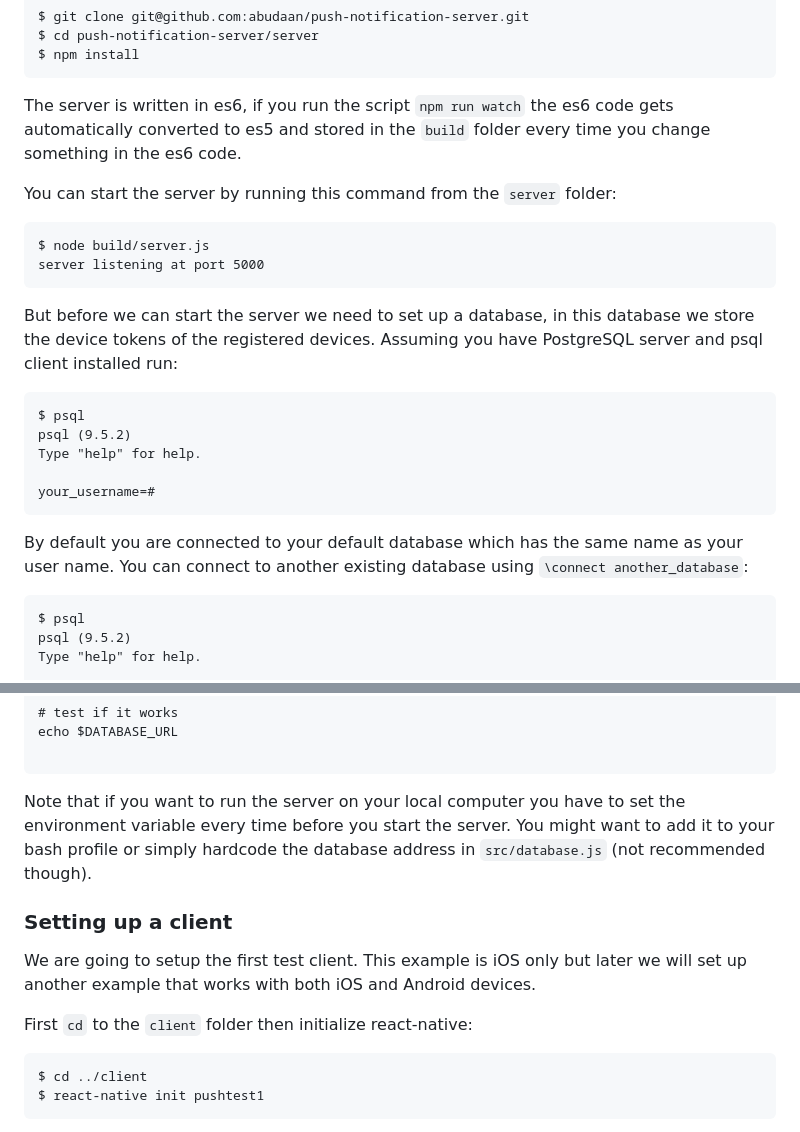
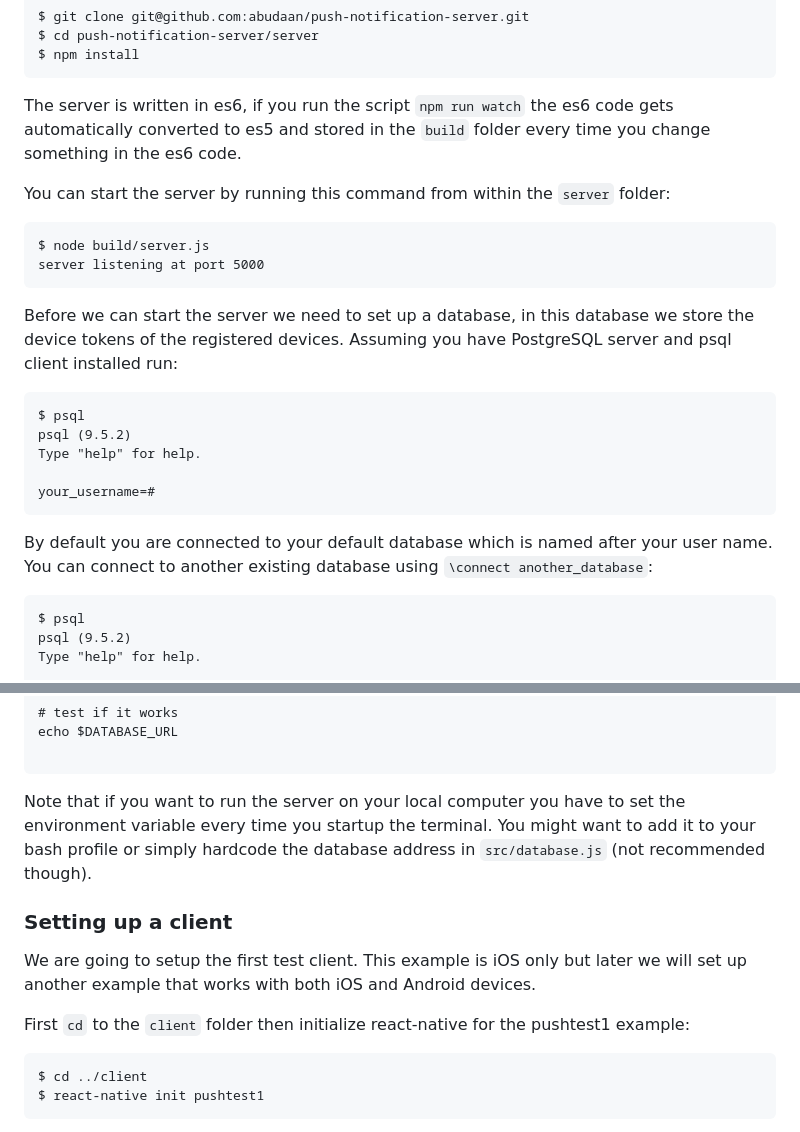
Before and after one commit to abudaan/push-notification-server, a Markdown page: README.md, 2 parts joined by grey strips. GitHub-like rendering.

````diff
--- a/README.md
+++ b/README.md
@@ -26,7 +26,7 @@ $ npm install
 
 The server is written in es6, if you run the script `npm run watch` the es6 code gets automatically converted to es5 and stored in the `build` folder every time you change something in the es6 code.
 
-You can start the server by running this command from the `server` folder:
+You can start the server by running this command from within the `server` folder:
 
 ```
 $ node build/server.js
@@ -34,7 +34,7 @@ server listening at port 5000
 ```
 
 
-But before we can start the server we need to set up a database, in this database we store the device tokens of the registered devices. Assuming you have PostgreSQL server and psql client installed run:
+Before we can start the server we need to set up a database, in this database we store the device tokens of the registered devices. Assuming you have PostgreSQL server and psql client installed run:
 
 ```
 $ psql
@@ -44,7 +44,7 @@ Type "help" for help.
 your_username=#
 ```
 
-By default you are connected to your default database which has the same name as your user name. You can connect to another existing database using `\connect another_database`:
+By default you are connected to your default database which is named after your user name. You can connect to another existing database using `\connect another_database`:
 
 ```
 $ psql
@@ -104,7 +104,7 @@ echo $DATABASE_URL
 
 ```
 
-Note that if you want to run the server on your local computer you have to set the environment variable every time before you start the server. You might want to add it to your bash profile or simply hardcode the database address in `src/database.js` (not recommended though).
+Note that if you want to run the server on your local computer you have to set the environment variable every time you startup the terminal. You might want to add it to your bash profile or simply hardcode the database address in `src/database.js` (not recommended though).
 
 
 
@@ -112,7 +112,7 @@ Note that if you want to run the server on your local computer you have to set t
 
 We are going to setup the first test client. This example is iOS only but later we will set up another example that works with both iOS and Android devices.
 
-First `cd` to the `client` folder then initialize react-native:
+First `cd` to the `client` folder then initialize react-native for the pushtest1 example:
 
 ```
 $ cd ../client
````
Also changed, not shown: other parts of README.md (+37 -9 lines), readme-images/ios-screenshot-1-small.jpg, readme-images/ios-screenshot-1.jpg (deleted), readme-images/ios-screenshot-1.png (added), readme-images/ios-screenshot-2-small.jpg (deleted), readme-images/ios-screenshot-2.jpg (deleted), 2 other files.
